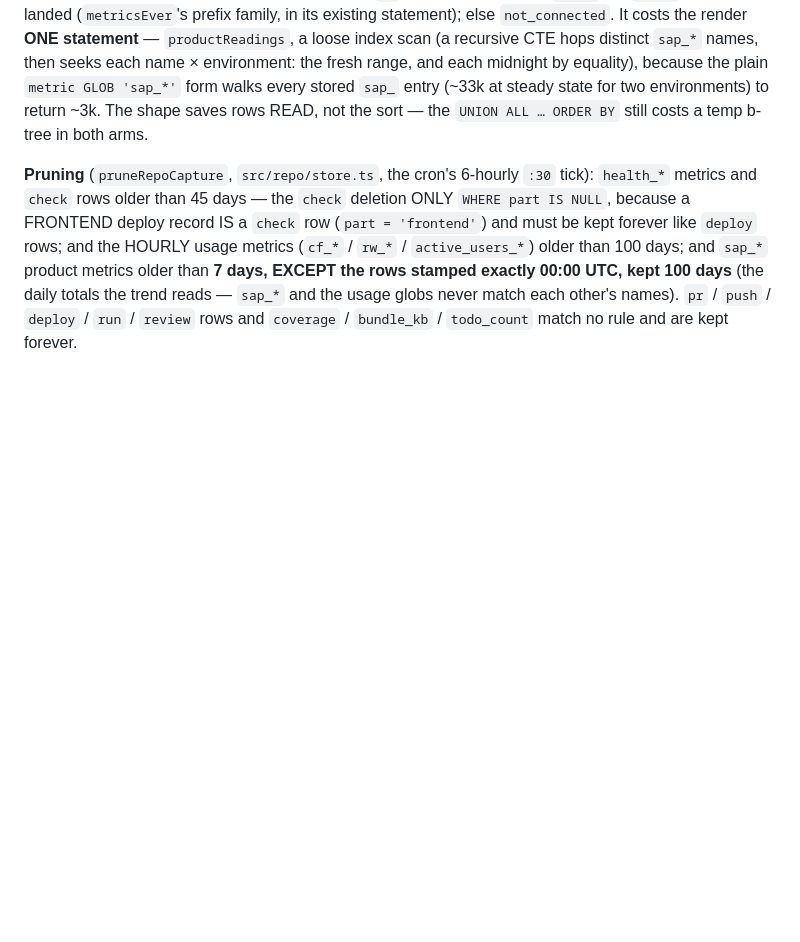
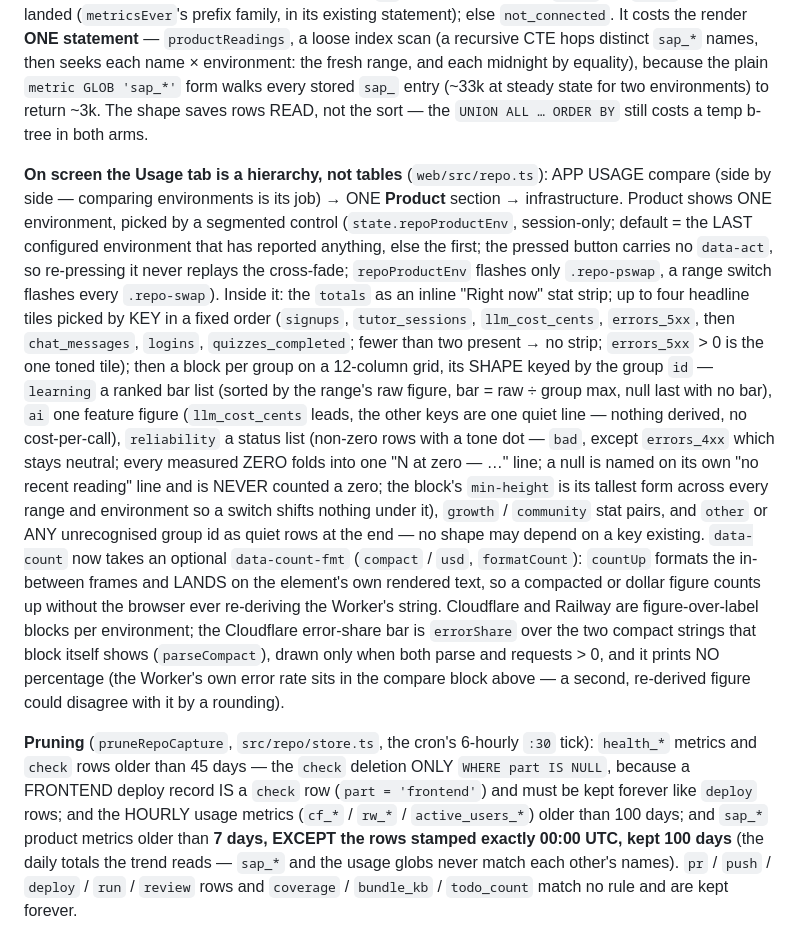
Before and after one commit to SaplingLearn/canopy, a Markdown page: CLAUDE.md, the part around the change. Rendered like a GitHub page; blank space fills up the shorter version.

Commit message:
Document the Usage tab's hierarchy and its never-guess rules in CLAUDE.md.
Co-Authored-By: Claude Fable 5.1 <noreply@anthropic.com>

```diff
--- a/CLAUDE.md
+++ b/CLAUDE.md
@@ -762,6 +762,29 @@ each midnight by equality), because the plain `metric GLOB 'sap_*'` form walks e
 (~33k at steady state for two environments) to return ~3k. The shape saves rows READ, not the sort — the
 `UNION ALL … ORDER BY` still costs a temp b-tree in both arms.
 
+**On screen the Usage tab is a hierarchy, not tables** (`web/src/repo.ts`): APP USAGE compare (side by side —
+comparing environments is its job) → ONE **Product** section → infrastructure. Product shows ONE environment,
+picked by a segmented control (`state.repoProductEnv`, session-only; default = the LAST configured environment
+that has reported anything, else the first; the pressed button carries no `data-act`, so re-pressing it never
+replays the cross-fade; `repoProductEnv` flashes only `.repo-pswap`, a range switch flashes every `.repo-swap`).
+Inside it: the `totals` as an inline "Right now" stat strip; up to four headline tiles picked by KEY in a fixed
+order (`signups`, `tutor_sessions`, `llm_cost_cents`, `errors_5xx`, then `chat_messages`, `logins`,
+`quizzes_completed`; fewer than two present → no strip; `errors_5xx` > 0 is the one toned tile); then a block
+per group on a 12-column grid, its SHAPE keyed by the group `id` — `learning` a ranked bar list (sorted by the
+range's raw figure, bar = raw ÷ group max, null last with no bar), `ai` one feature figure (`llm_cost_cents`
+leads, the other keys are one quiet line — nothing derived, no cost-per-call), `reliability` a status list
+(non-zero rows with a tone dot — `bad`, except `errors_4xx` which stays neutral; every measured ZERO folds into
+one "N at zero — …" line; a null is named on its own "no recent reading" line and is NEVER counted a zero; the
+block's `min-height` is its tallest form across every range and environment so a switch shifts nothing under
+it), `growth` / `community` stat pairs, and `other` or ANY unrecognised group id as quiet rows at the end — no
+shape may depend on a key existing. `data-count` now takes an optional `data-count-fmt` (`compact` / `usd`,
+`formatCount`): `countUp` formats the in-between frames and LANDS on the element's own rendered text, so a
+compacted or dollar figure counts up without the browser ever re-deriving the Worker's string. Cloudflare and
+Railway are figure-over-label blocks per environment; the Cloudflare error-share bar is `errorShare` over the
+two compact strings that block itself shows (`parseCompact`), drawn only when both parse and requests > 0, and
+it prints NO percentage (the Worker's own error rate sits in the compare block above — a second, re-derived
+figure could disagree with it by a rounding).
+
 **Pruning** (`pruneRepoCapture`, `src/repo/store.ts`, the cron's 6-hourly `:30` tick): `health_*` metrics
 and `check` rows older than 45 days — the `check` deletion ONLY `WHERE part IS NULL`, because a FRONTEND
 deploy record IS a `check` row (`part = 'frontend'`) and must be kept forever like `deploy` rows; and the
```
